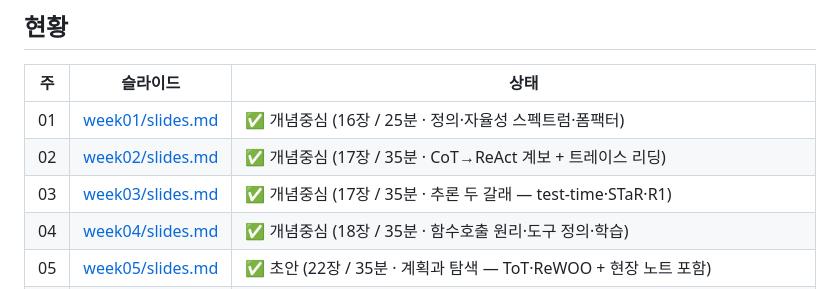
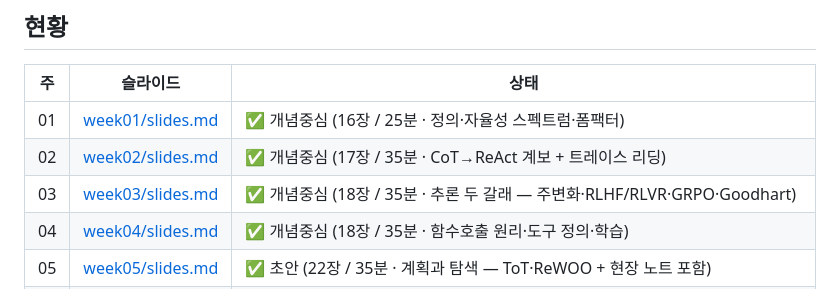
Before and after one commit to ralbu85/stml_2026, a Markdown page: lectures/README.md, the part around the change. Drawn GitHub-style.

```diff
--- a/lectures/README.md
+++ b/lectures/README.md
@@ -21,7 +21,7 @@ marp lectures/week01/slides.md --pptx                      # PPTX (강의실 호
 |---|---|---|
 | 01 | [week01/slides.md](week01/slides.md) | ✅ 개념중심 (16장 / 25분 · 정의·자율성 스펙트럼·폼팩터) |
 | 02 | [week02/slides.md](week02/slides.md) | ✅ 개념중심 (17장 / 35분 · CoT→ReAct 계보 + 트레이스 리딩) |
-| 03 | [week03/slides.md](week03/slides.md) | ✅ 개념중심 (17장 / 35분 · 추론 두 갈래 — test-time·STaR·R1) |
+| 03 | [week03/slides.md](week03/slides.md) | ✅ 개념중심 (18장 / 35분 · 추론 두 갈래 — 주변화·RLHF/RLVR·GRPO·Goodhart) |
 | 04 | [week04/slides.md](week04/slides.md) | ✅ 개념중심 (18장 / 35분 · 함수호출 원리·도구 정의·학습) |
 | 05 | [week05/slides.md](week05/slides.md) | ✅ 초안 (22장 / 35분 · 계획과 탐색 — ToT·ReWOO + 현장 노트 포함) |
 | 06 | [week06/slides.md](week06/slides.md) | ✅ 초안 (22장 / 35분 · 자기반성 — Self-Refine·Reflexion + 오라클 반전 카드 + 현장 노트 포함) |
```
Also changed, not shown: lectures/week03/slides.md (+36 -21 lines).
